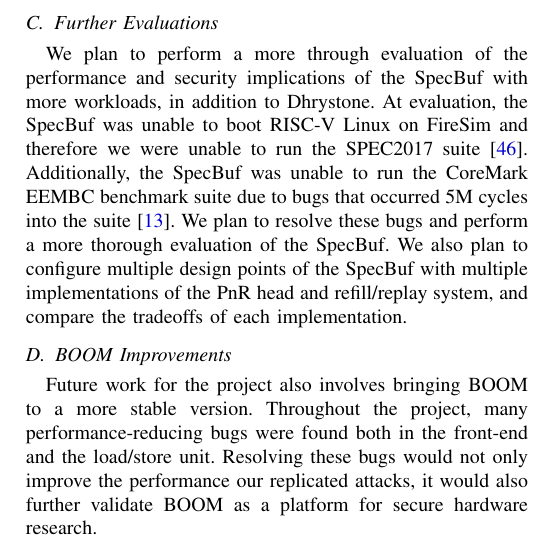
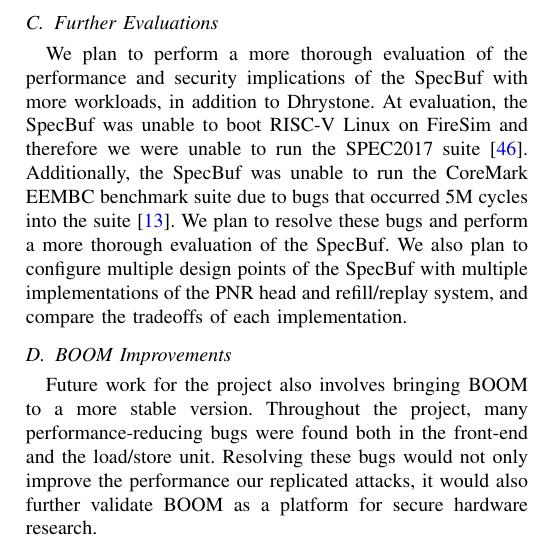
Before and after one commit to edyounis/Spectrum-Paper, a LaTeX paper (spectrum.tex, which reads futurework.tex): part of one column of page 9 of 11, cut so that both start at the same text. Compiled offline with pdfLaTeX; a missing font is replaced by an installed copy or a similar font; a LaTeX package or settings file that is missing is left out.

Commit message:
Updated futurework

```diff
--- a/futurework.tex
+++ b/futurework.tex
@@ -33,16 +32,14 @@ TAGE predictor.
 
 \subsection{Further Evaluations}
 
-We plan to perform a more through evaluation of the performance and security implications of the
+We plan to perform a more thorough evaluation of the performance and security implications of the
 SpecBuf with more workloads, in addition to Dhrystone. At evaluation, the SpecBuf was unable to boot
 RISC-V Linux on FireSim and therefore we were unable to run the SPEC2017 suite \cite{b50}.
 Additionally, the SpecBuf was unable to run the CoreMark EEMBC benchmark suite due to bugs that
 occurred 5M cycles into the suite \cite{b51}. We plan to resolve these bugs and perform a more
 thorough evaluation of the SpecBuf. We also plan to configure multiple design
-points of the SpecBuf with multiple implementations of the PnR head and refill/replay system, and compare the tradeoffs of each implementation.
-
-%Get better synthesis data from HAMMER \cite{b52}. Instead of using flops use sram to have a minimal
-%physical impact.
+points of the SpecBuf with multiple implementations of the PNR head and refill/replay system,
+and compare the tradeoffs of each implementation.
 
 \subsection{BOOM Improvements}
 
```
Also changed, not shown: futurework.tex (1 more changed lines).
